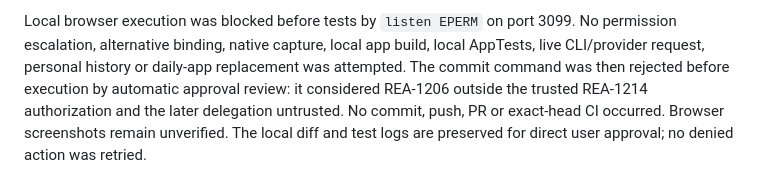
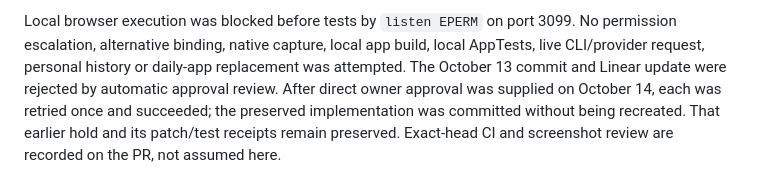
Before and after one commit to gl11tchy/sigil, a Markdown page: docs/qa/rea-1206.md, the part around the change. Rendered like a GitHub page.

```diff
--- a/docs/qa/rea-1206.md
+++ b/docs/qa/rea-1206.md
@@ -77,8 +77,8 @@ Screenshots are attached by the tests and uploaded by ordinary PR CI.
 Local browser execution was blocked before tests by `listen EPERM` on port 3099.
 No permission escalation, alternative binding, native capture, local app build,
 local AppTests, live CLI/provider request, personal history or daily-app
-replacement was attempted. The commit command was then rejected before execution by automatic approval
-review: it considered REA-1206 outside the trusted REA-1214 authorization and
-the later delegation untrusted. No commit, push, PR or exact-head CI occurred.
-Browser screenshots remain unverified. The local diff and test logs are
-preserved for direct user approval; no denied action was retried.
+replacement was attempted. The October 13 commit and Linear update were rejected by automatic approval
+review. After direct owner approval was supplied on October 14, each was retried
+once and succeeded; the preserved implementation was committed without being
+recreated. That earlier hold and its patch/test receipts remain preserved.
+Exact-head CI and screenshot review are recorded on the PR, not assumed here.
```
Also changed, not shown: docs/ux/PROGRESS.md (+6 -6 lines).
